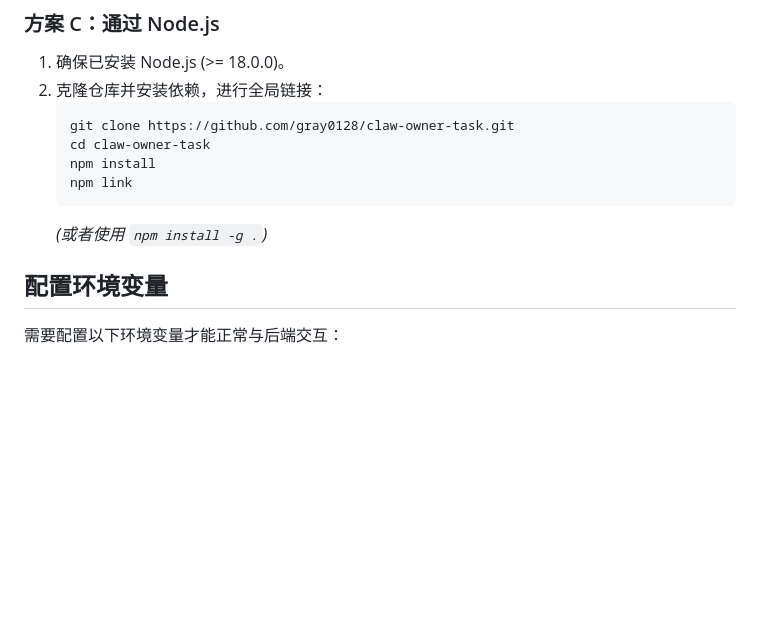
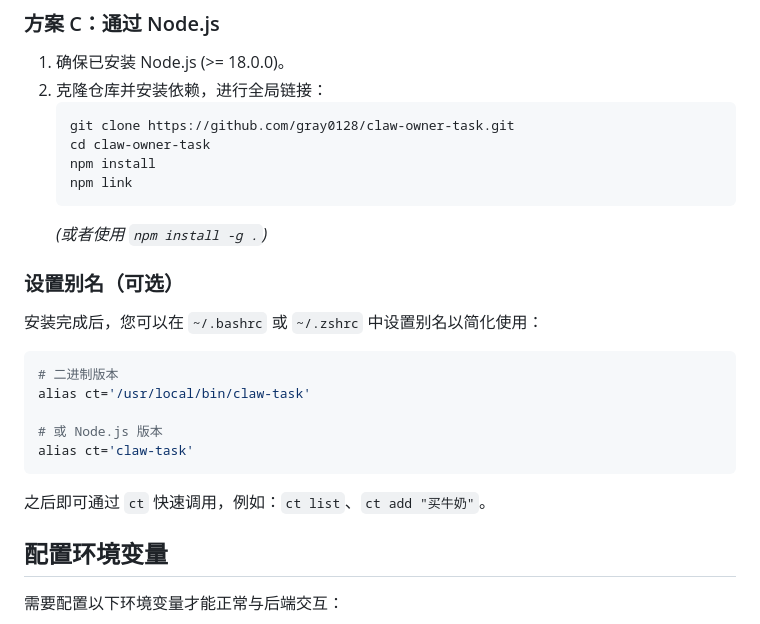
Before and after one commit to gray0128/claw-owner-task, a Markdown page: README.md, the part around the change. Drawn GitHub-style; blank space fills up the shorter version.

Commit message:
docs: README 新增别名设置说明 (ct)

````diff
--- a/README.md
+++ b/README.md
@@ -38,6 +38,17 @@
    npm link
    ```
    *(或者使用 `npm install -g .`)*
+
+### 设置别名（可选）
+安装完成后，您可以在 `~/.bashrc` 或 `~/.zshrc` 中设置别名以简化使用：
+```bash
+# 二进制版本
+alias ct='/usr/local/bin/claw-task'
+
+# 或 Node.js 版本
+alias ct='claw-task'
+```
+之后即可通过 `ct` 快速调用，例如：`ct list`、`ct add "买牛奶"`。
 
 ## 配置环境变量
 
````
